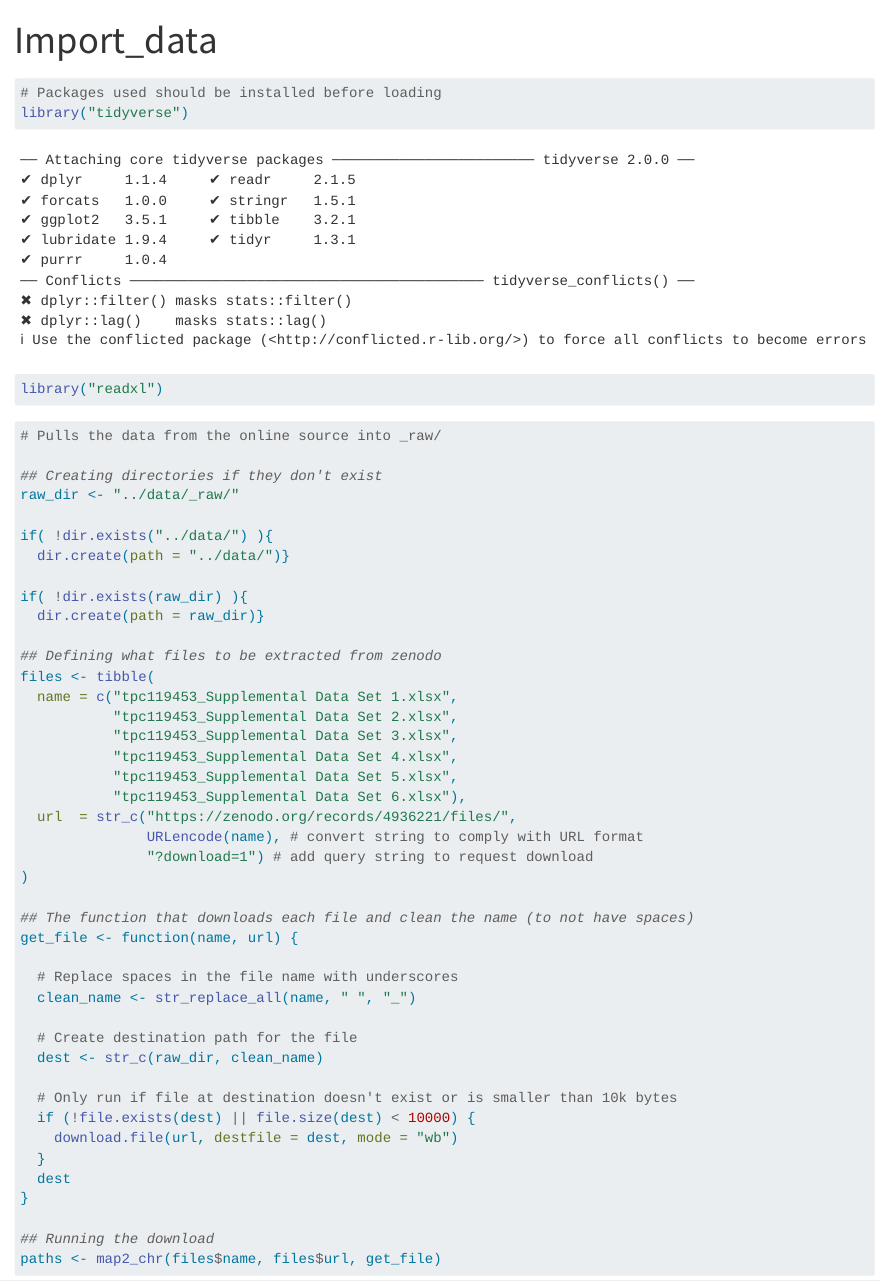
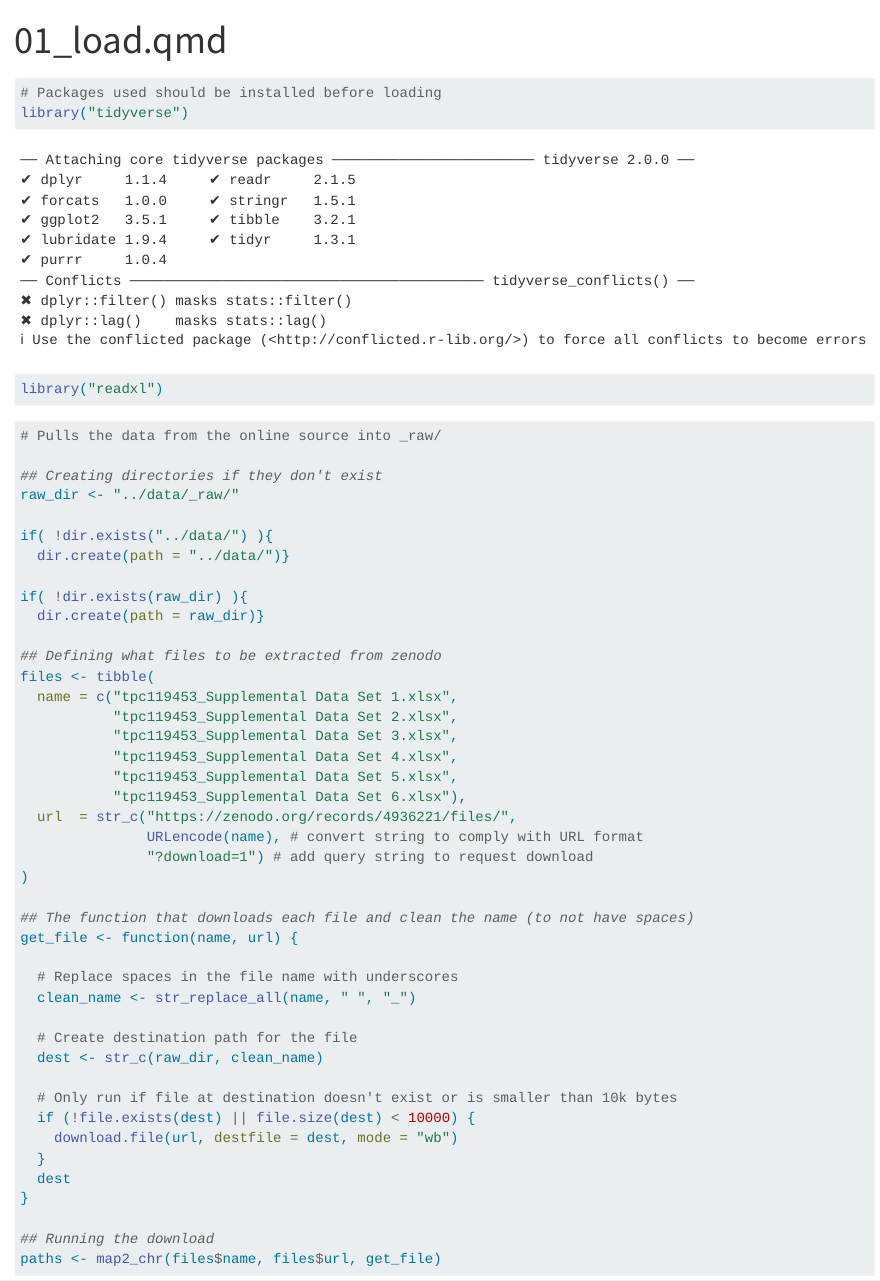
Before and after one commit to rforbiodatascience26/group_13_project, a Quarto document (R/01_load.qmd): the page in a window 1100 px wide, from its top. Rendered offline with R 4.5, knitr and Pandoc in place of Quarto, with nearby package versions; some code elsewhere in the file could not run offline.

Commit message:
Changing name in YAMML

```diff
--- a/R/01_load.qmd
+++ b/R/01_load.qmd
@@ -1,5 +1,5 @@
 ---
-title: "Import_data"
+title: "01_load.qmd"
 format: html
 ---
 
```
